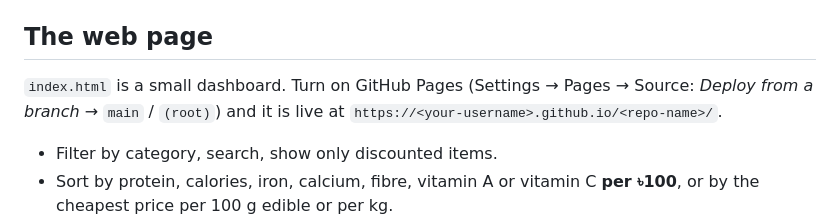
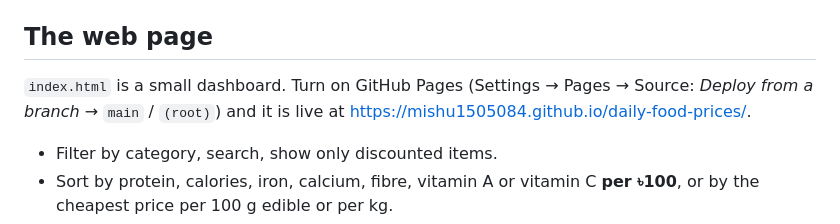
Before and after one commit to mishu1505084/daily-food-prices, a Markdown page: README.md, the part around the change. Drawn GitHub-style.

Commit message:
Point README at the GitHub Pages address
Co-Authored-By: Claude Opus 5.5 <noreply@anthropic.com>
Claude-Session: https://claude.ai/code/session_019wqabVdGtKxHqSZxhQyuiS

```diff
--- a/README.md
+++ b/README.md
@@ -19,7 +19,7 @@ CSV columns: `date, category, name, pack, final_price_tk, price_per_kg_tk, on_di
 
 ## The web page
 
-`index.html` is a small dashboard. Turn on GitHub Pages (Settings → Pages → Source: *Deploy from a branch* → `main` / `(root)`) and it is live at `https://<your-username>.github.io/<repo-name>/`.
+`index.html` is a small dashboard. Turn on GitHub Pages (Settings → Pages → Source: *Deploy from a branch* → `main` / `(root)`) and it is live at https://mishu1505084.github.io/daily-food-prices/.
 
 - Filter by category, search, show only discounted items.
 - Sort by protein, calories, iron, calcium, fibre, vitamin A or vitamin C **per ৳100**, or by the cheapest price per 100 g edible or per kg.
```
